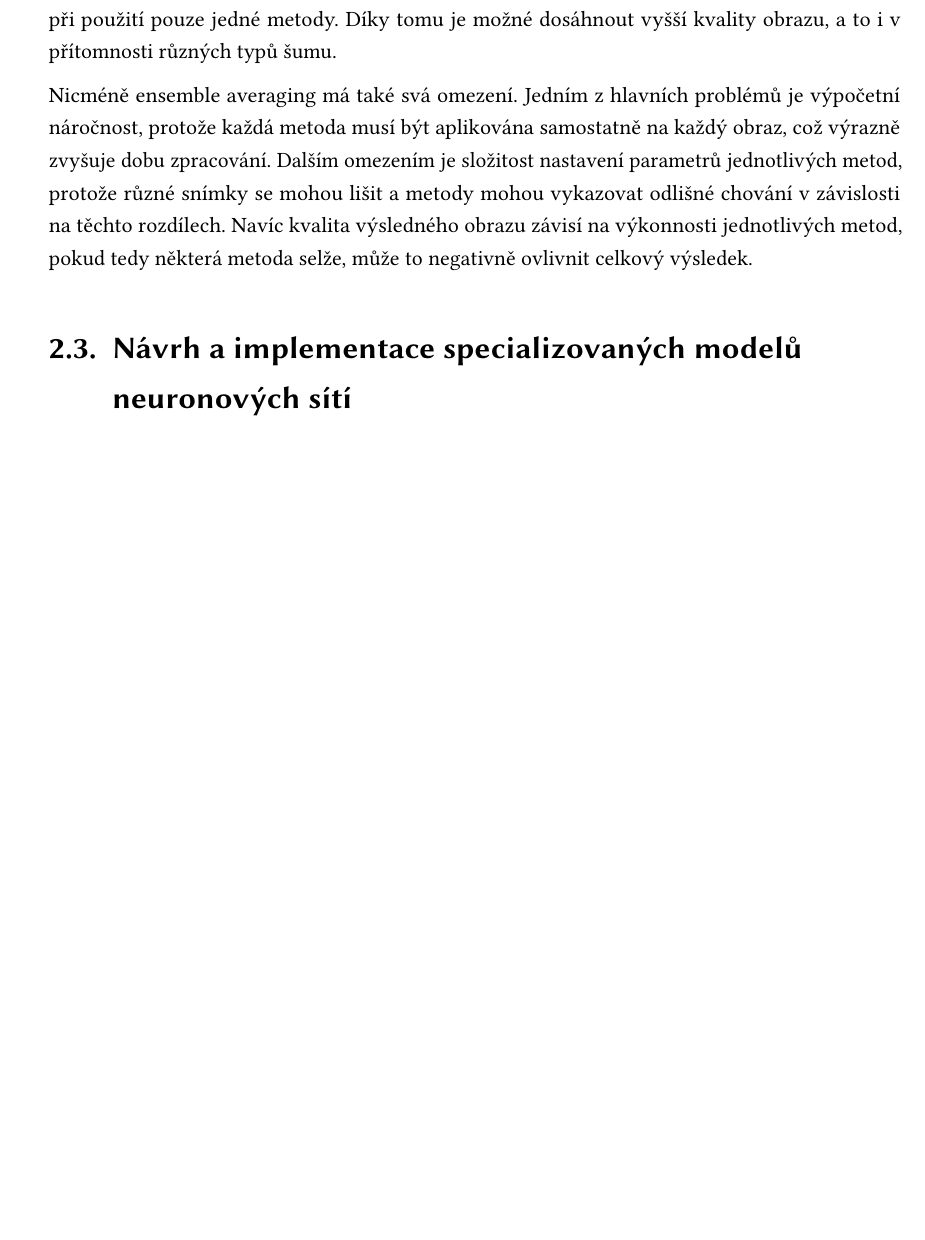
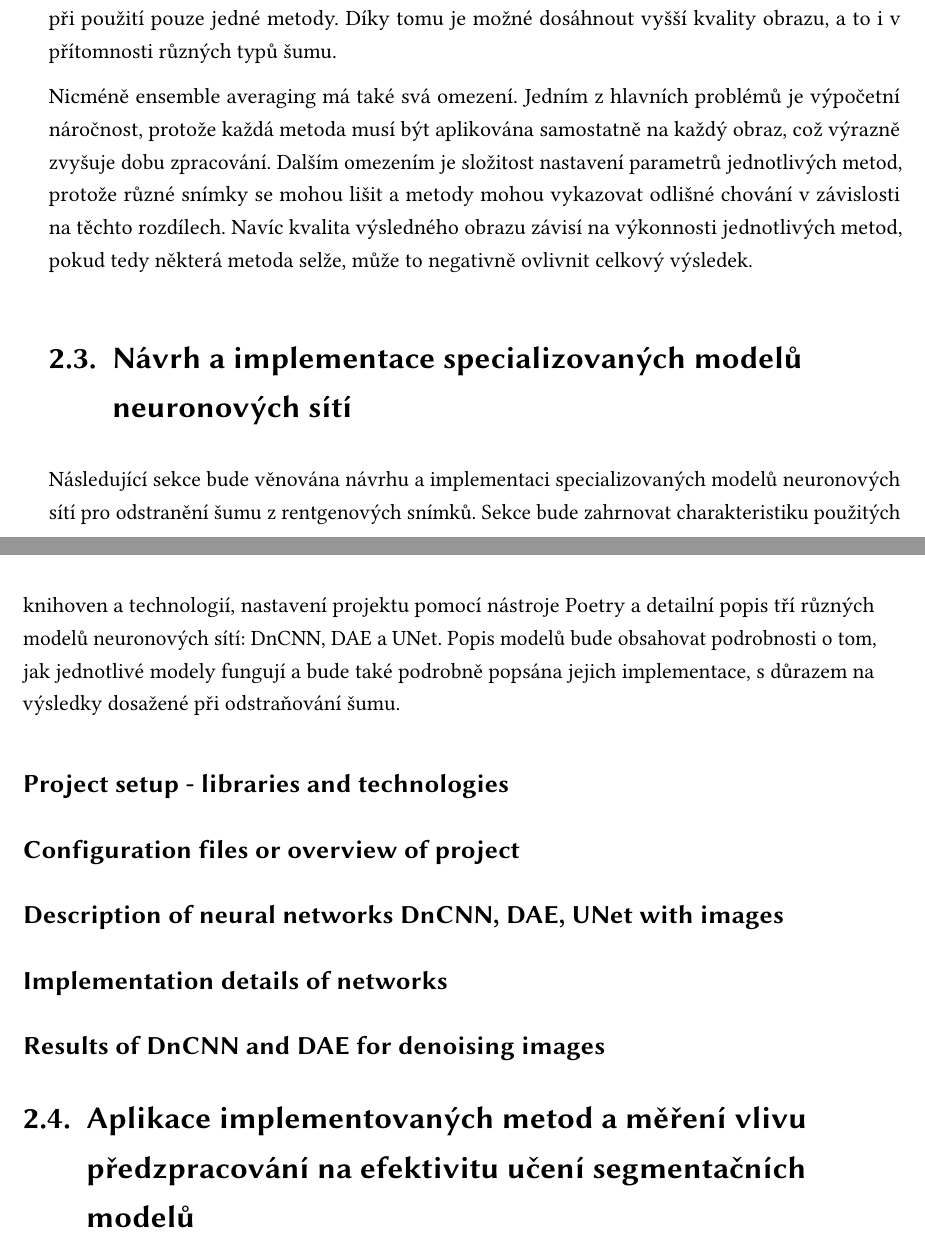
Before and after one commit to Cemonix/Impact-of-Preprocessing-Thesis, a LaTeX thesis (thesis.tex): part of page 45 of 61 before the commit and two parts of pages 45 and 46 of 61 after it, the two joined at a grey line, cut so that both start at the same text, the shorter picture padded with empty space. Compiled offline with pdfLaTeX.

Commit message:
Structure of neural models section

```diff
--- a/thesis.tex
+++ b/thesis.tex
@@ -995,10 +995,16 @@ Ensemble averaging nabízí několik výhod, které zlepšují kvalitu výsledn
 Nicméně ensemble averaging má také svá omezení. Jedním z hlavních problémů je výpočetní náročnost, protože každá metoda musí být aplikována samostatně na každý obraz, což výrazně zvyšuje dobu zpracování. Dalším omezením je složitost nastavení parametrů jednotlivých metod, protože různé snímky se mohou lišit a metody mohou vykazovat odlišné chování v závislosti na těchto rozdílech. Navíc kvalita výsledného obrazu závisí na výkonnosti jednotlivých metod, pokud tedy některá metoda selže, může to negativně ovlivnit celkový výsledek.
 
 \section{Návrh a implementace specializovaných modelů neuronových sítí}
+Následující sekce bude věnována návrhu a implementaci specializovaných modelů neuronových sítí pro odstranění šumu z rentgenových snímků. Sekce bude zahrnovat charakteristiku použitých knihoven a technologií, nastavení projektu pomocí nástroje Poetry a detailní popis tří různých modelů neuronových sítí: DnCNN, DAE a UNet. Popis modelů bude obsahovat podrobnosti o tom, jak jednotlivé modely fungují a bude také podrobně popsána jejich implementace, s důrazem na výsledky dosažené při odstraňování šumu.
 
-% \section{Tvorba modelů}
+\subsection{Project setup - libraries and technologies}
+\subsection{Configuration files or overview of project}
+\subsection{Description of neural networks DnCNN, DAE, UNet with images}
+\subsection{Implementation details of networks}
+\subsection{Results of DnCNN and DAE for denoising images}
 
-% \section{Evaluace modelů}
+
+\section{Aplikace implementovaných metod a měření vlivu předzpracování na efektivitu učení segmentačních modelů}
 
 \chapter{Zhodnocení}
 
```
